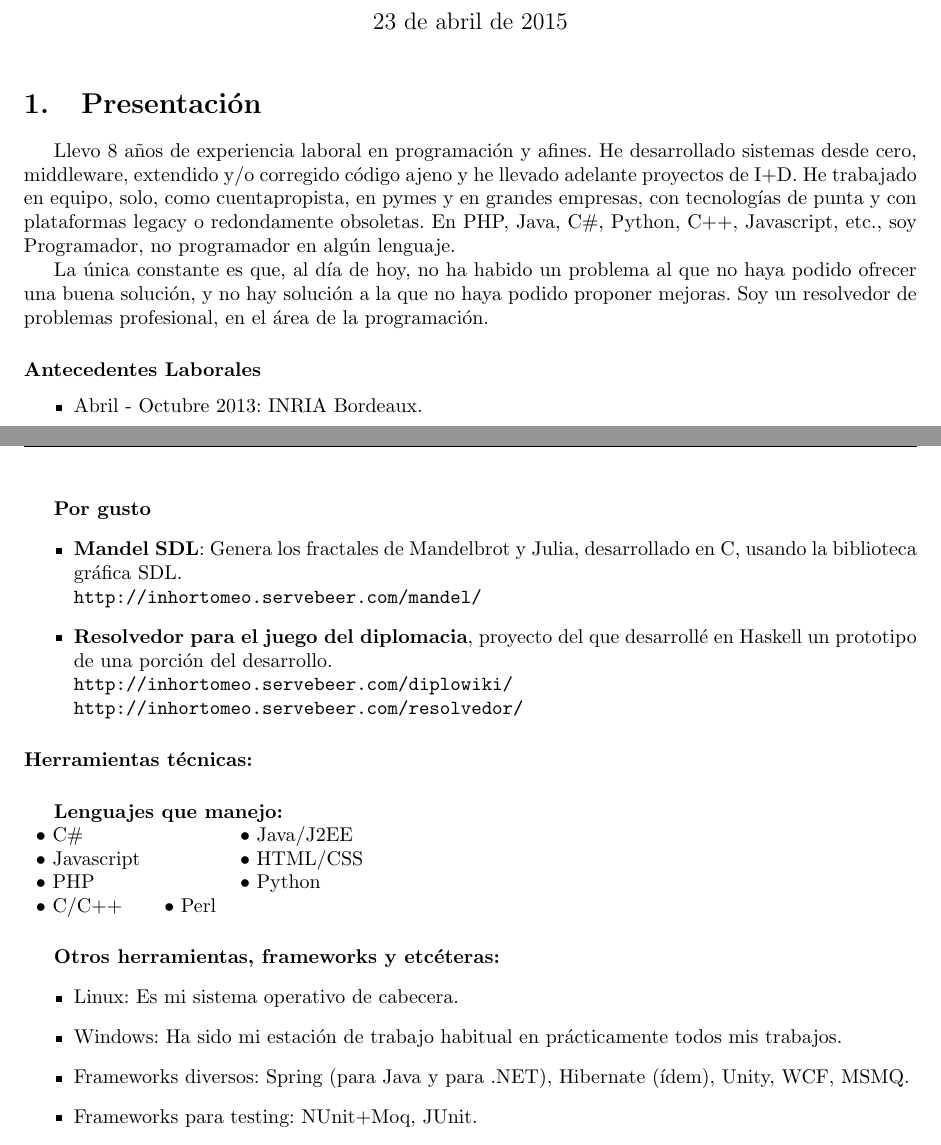
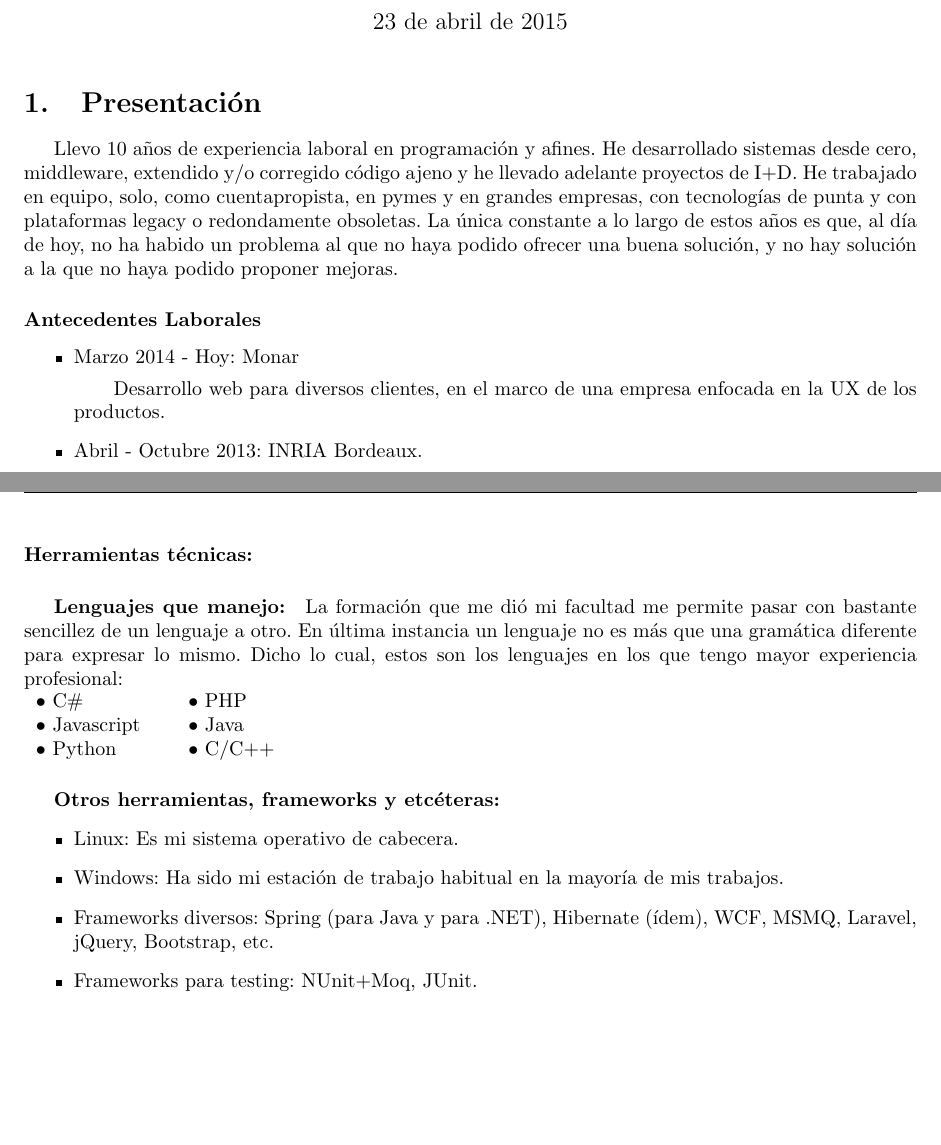
Before and after one commit to rgoro/cv, a LaTeX CV (curriculum.tex, which reads herramientas.tex, laborales.tex): two parts of pages 1 and 3 of 4 before the commit and two parts of pages 1 and 3 of 3 after it, joined at a grey line, cut so that both start at the same text, the shorter picture padded with empty space. Compiled offline with pdfLaTeX.

Commit message:
mié abr 22 22:26:01 ART 2015

```diff
--- a/curriculum.tex
+++ b/curriculum.tex
@@ -6,7 +6,7 @@
 \ifx \platita \undefined
   \renewcommand\remuneracion{}
 \else
-  \renewcommand\remuneracion{\subparagraph{Remuneraci\'on pretendida:}\$\number\platita\ por 6 hs diarias.}
+  \renewcommand\remuneracion{\subparagraph{Remuneraci\'on pretendida:}\$\number\platita\ por 8 hs diarias.}
 \fi
 
 \begin{document}
@@ -16,14 +16,18 @@
 %\vspace*{1.5cm}
 
 \section{Presentaci'on}
-Llevo 8 a\~nos de experiencia laboral en programaci'on y afines.  He desarrollado sistemas desde cero, middleware, extendido y/o corregido c'odigo ajeno y he llevado adelante proyectos de I+D.  He trabajado en equipo, solo, como cuentapropista, en pymes y en grandes empresas, con tecnolog'ias de punta y con plataformas legacy o redondamente obsoletas.  En PHP, Java, C\#, Python, C++, Javascript, etc., soy Programador, no programador en alg'un lenguaje.
-
-La 'unica constante es que, al d'ia de hoy, no ha habido un problema al que no haya podido ofrecer una buena soluci'on, y no hay soluci'on a la que no haya podido proponer mejoras.  Soy un resolvedor de problemas profesional, en el 'area de la programaci'on.
-
+Llevo 10 a\~nos de experiencia laboral en programaci'on y afines.  He desarrollado sistemas desde
+cero, middleware, extendido y/o corregido c'odigo ajeno y he llevado adelante proyectos de I+D.  He
+trabajado en equipo, solo, como cuentapropista, en pymes y en grandes empresas, con tecnolog'ias de
+punta y con plataformas legacy o redondamente obsoletas.  La única constante a lo largo de estos
+años es que, al d'ia de hoy, no ha habido un problema al que no haya podido ofrecer una buena
+soluci'on, y no hay soluci'on a la que no haya podido proponer mejoras.
 
 \input{laborales}
 
 \input{otros_desarrollos}
+
+\pagebreak
 
 \input{herramientas}
 
--- a/herramientas.tex
+++ b/herramientas.tex
@@ -1,25 +1,23 @@
 \paragraph{Herramientas t'ecnicas:}
 
 \subparagraph{Lenguajes que manejo:}
-%La formaci'on que me di'o mi facultad me permite pasar con bastante sencillez
-%de un lenguaje a otro.  En 'ultima instancia un lenguaje no es m'as que una
-%gram'atica diferente para expresar lo mismo.  De todos modos estos son los
-%lenguajes en los que tengo mayor experiencia profesional:
+La formaci'on que me di'o mi facultad me permite pasar con bastante sencillez
+de un lenguaje a otro.  En 'ultima instancia un lenguaje no es m'as que una
+gram'atica diferente para expresar lo mismo.  Dicho lo cual, estos son los
+lenguajes en los que tengo mayor experiencia profesional:
 $\\$
 \begin{tabular}{lcl}
-$\bullet$ C\# & & $\bullet$ Java/J2EE\\
-$\bullet$ Javascript & & $\bullet$ HTML/CSS\\
-$\bullet$ PHP & & $\bullet$ Python\\
-$\bullet$ C/C++ & $\bullet$ Perl\\
+$\bullet$ C\# & & $\bullet$ PHP\\
+$\bullet$ Javascript & & $\bullet$ Java\\
+$\bullet$ Python & & $\bullet$ C/C++\\
 \end{tabular}
 
 \subparagraph{Otros herramientas, frameworks y etc'eteras:}
 \begin{itemize}
 \item Linux: Es mi sistema operativo de cabecera.
-\item Windows: Ha sido mi estaci'on de trabajo habitual en pr'acticamente todos
-mis trabajos.
-\item Frameworks diversos: Spring (para Java y para .NET), Hibernate ('idem),
-Unity, WCF, MSMQ.
+\item Windows: Ha sido mi estaci'on de trabajo habitual en la mayoría de mis trabajos.
+\item Frameworks diversos: Spring (para Java y para .NET), Hibernate ('idem), WCF, MSMQ, Laravel,
+	jQuery, Bootstrap, etc.
 \item Frameworks para testing: NUnit+Moq, JUnit.
 \item Servidores Web: Apache, Tomcat e IIS.
 \item Bases de datos: MySQL, SQL Server, MongoDB, SQLite
--- a/laborales.tex
+++ b/laborales.tex
@@ -1,6 +1,9 @@
 \subsubsection*{Antecedentes Laborales}
 % \paragraph{Antecedentes Laborales:}
 \begin{itemize}
+	\item Marzo 2014 - Hoy: Monar
+		\subitem Desarrollo web para diversos clientes, en el marco de una empresa enfocada en la UX
+		de los productos.
 	\item Abril - Octubre 2013: INRIA Bordeaux.
 		\subitem Proyecto de investigaci'on en el grupo MNEMOSYNE, centrado en el modelado mediante
 		redes neuronales del aprendizaje de ciertos sectores del cerebro.  Los resultados est'an
```
Also changed, not shown: desarrollos_facu.tex (+0 -3 lines), otros_desarrollos.tex (+1 -1 lines).
